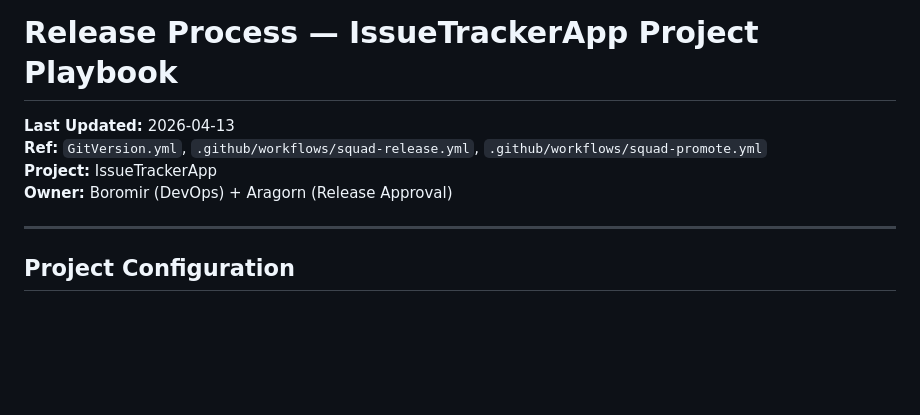
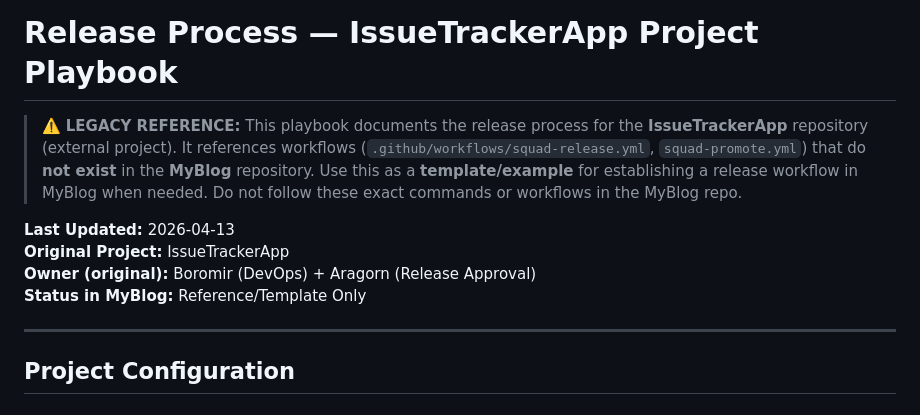
Before and after one commit to mpaulosky/MyBlog, a Markdown page: .squad/playbooks/release-issuetracker.md, the part around the change. GitHub-like rendering; blank space fills up the shorter version.

Commit message:
docs: resolve Copilot review suggestions on PR #17
- Add YAML front matter to static-config-pattern skill per template
- Mark release-issuetracker playbook as legacy/external reference

Co-authored-by: Copilot <223556219+Copilot@users.noreply.github.com>

```diff
--- a/.squad/playbooks/release-issuetracker.md
+++ b/.squad/playbooks/release-issuetracker.md
@@ -1,9 +1,11 @@
 # Release Process — IssueTrackerApp Project Playbook
 
+> ⚠️ **LEGACY REFERENCE:** This playbook documents the release process for the **IssueTrackerApp** repository (external project). It references workflows (`.github/workflows/squad-release.yml`, `squad-promote.yml`) that do **not exist** in the **MyBlog** repository. Use this as a **template/example** for establishing a release workflow in MyBlog when needed. Do not follow these exact commands or workflows in the MyBlog repo.
+
 **Last Updated:** 2026-04-13
-**Ref:** `GitVersion.yml`, `.github/workflows/squad-release.yml`, `.github/workflows/squad-promote.yml`
-**Project:** IssueTrackerApp
-**Owner:** Boromir (DevOps) + Aragorn (Release Approval)
+**Original Project:** IssueTrackerApp
+**Owner (original):** Boromir (DevOps) + Aragorn (Release Approval)
+**Status in MyBlog:** Reference/Template Only
 
 ---
 
```
Also changed, not shown: 1 other file.
